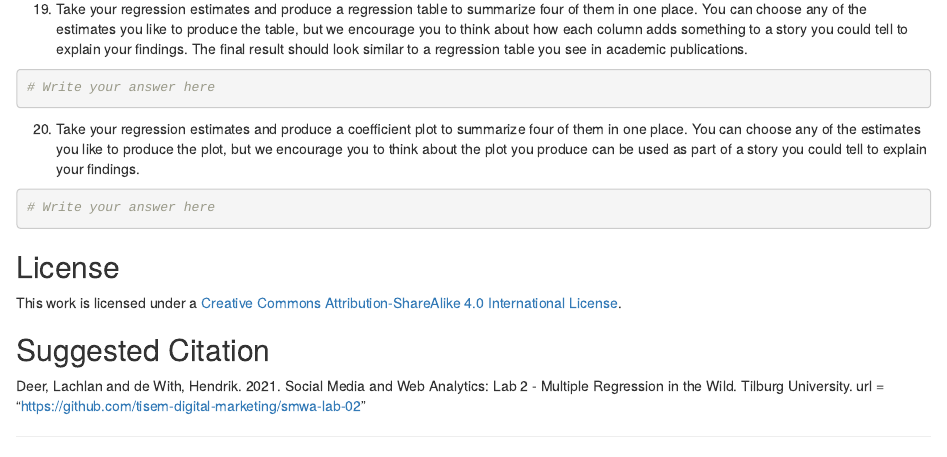
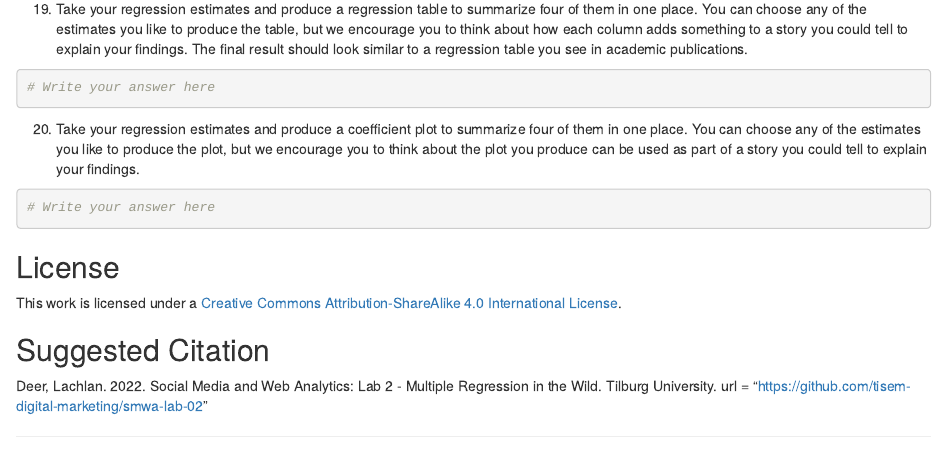
Before and after one commit to tisem-digital-marketing/smwa-lab-02, an R Markdown document (lab-02_answer.Rmd): the page in a window 1100 px wide, from 3330 px down. Rendered offline with R 4.5, knitr and Pandoc, with nearby package versions.

Commit message:
lab 2 updates for 2022

```diff
--- a/lab-02_answer.Rmd
+++ b/lab-02_answer.Rmd
@@ -248,4 +248,4 @@ This work is licensed under a [Creative Commons Attribution-ShareAlike 4.0 Inter
 
 ## Suggested Citation
 
-Deer, Lachlan and de With, Hendrik. 2021. Social Media and Web Analytics: Lab 2 - Multiple Regression in the Wild. Tilburg University. url = "https://github.com/tisem-digital-marketing/smwa-lab-02"
+Deer, Lachlan. 2022. Social Media and Web Analytics: Lab 2 - Multiple Regression in the Wild. Tilburg University. url = "https://github.com/tisem-digital-marketing/smwa-lab-02"
```
Also changed, not shown: README.md.
